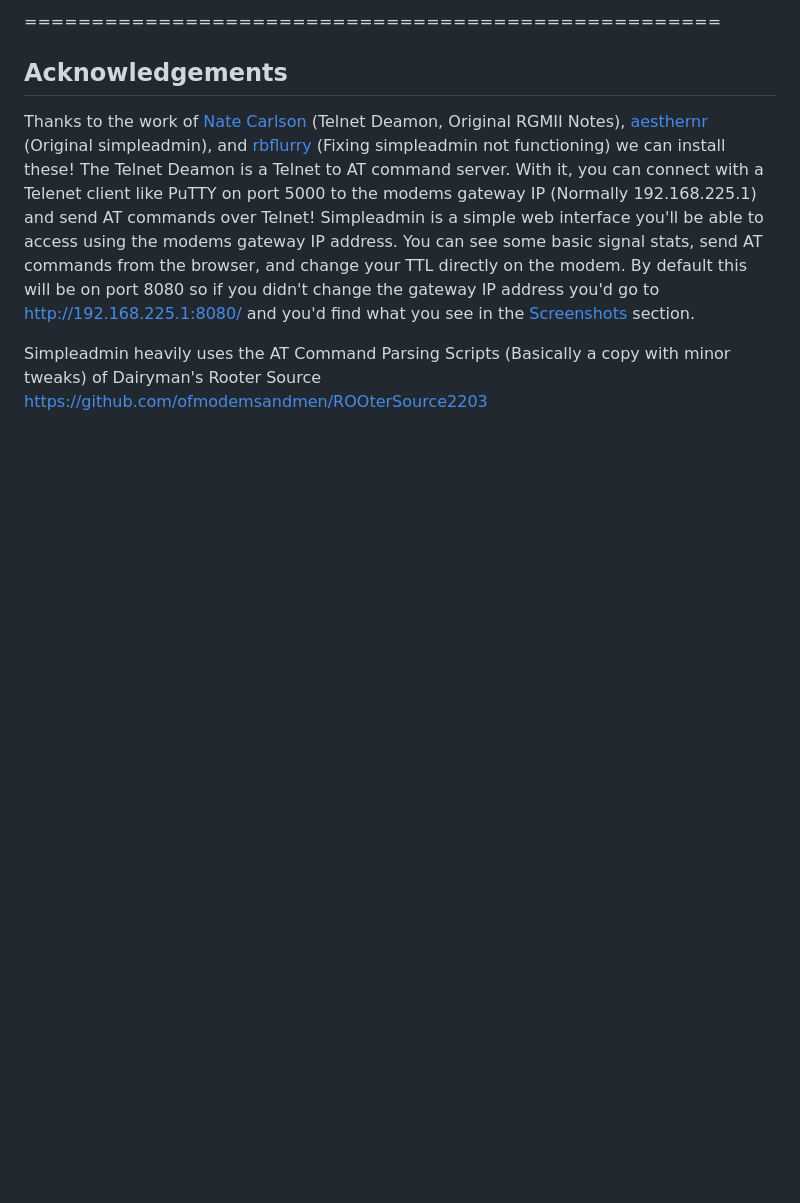
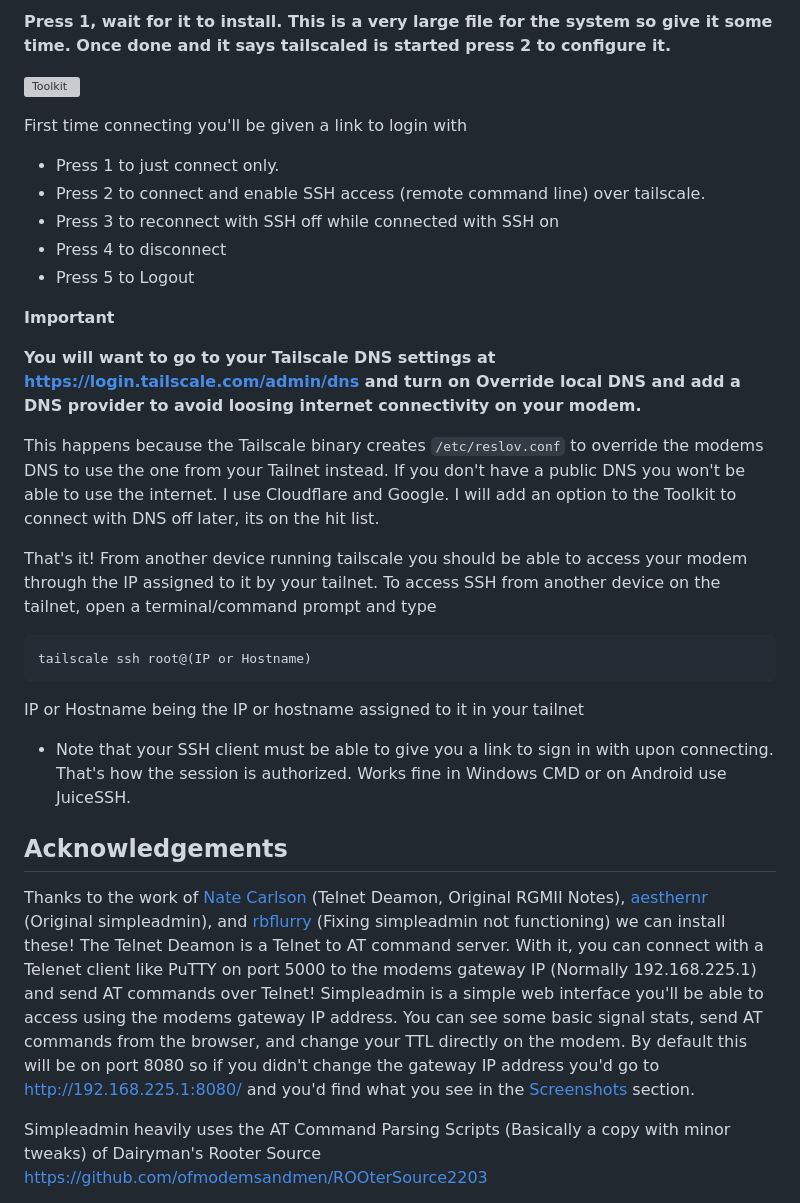
Before and after one commit to iamromulan/quectel-rgmii-toolkit, a Markdown page: README.md, the part around the change printed below. Drawn GitHub-style; blank space fills up the shorter version; grey boxes are pictures that could not be loaded.

```diff
--- a/README.md
+++ b/README.md
@@ -46,6 +38,27 @@ If you already had all your proper settings set and you just flashed the firmwar
 
-====================================================
+**Press 1, wait for it to install. This is a very large file for the system so give it some time. Once done and it says tailscaled is started press 2 to configure it.**
 
+![Toolkit](https://github.com/iamromulan/quectel-rgmii-configuration-notes/blob/main/images/tailscaleconfig.png?raw=true)
+
+First time connecting you'll be given a link to login with
+ - Press 1 to just connect only.
+ - Press 2 to connect and enable SSH access (remote command line) over tailscale.
+ - Press 3 to reconnect with SSH off while connected with SSH on
+ - Press 4 to disconnect
+ - Press 5 to Logout
+
+**Important**
+
+**You will want to go to your Tailscale DNS settings at https://login.tailscale.com/admin/dns and turn on Override local DNS and add a DNS provider to avoid loosing internet connectivity on your modem.**
+
+This happens because the Tailscale binary creates  `/etc/reslov.conf` to override the modems DNS to use the one from your Tailnet instead. If you don't have a public DNS you won't be able to use the internet. I use Cloudflare and Google. I will add an option to the Toolkit to connect with DNS off later, its on the hit list.
+
+That's it! From another device running tailscale you should be able to access your modem through the IP assigned to it by your tailnet. To access SSH from another device on the tailnet, open a terminal/command prompt and type
+
+    tailscale ssh root@(IP or Hostname)
+IP or Hostname being the IP or hostname assigned to it in your tailnet
+
+ - Note that your SSH client must be able to give you a link to sign in with upon connecting. That's how the session is authorized. Works fine in Windows CMD or on Android use JuiceSSH.
 ## Acknowledgements
 Thanks to the work of [Nate Carlson](https://github.com/natecarlson) (Telnet Deamon, Original RGMII Notes), [aesthernr](https://github.com/aesthernr) (Original simpleadmin), and [rbflurry](https://github.com/rbflurry/) (Fixing simpleadmin not functioning) we can install these! The Telnet Deamon is a Telnet to AT command server. With it, you can connect with a Telenet client like PuTTY on port 5000 to the modems gateway IP (Normally 192.168.225.1) and send AT commands over Telnet! Simpleadmin is a simple web interface you'll be able to access using the modems gateway IP address. You can see some basic signal stats, send AT commands from the browser, and change your TTL directly on the modem. By default this will be on port 8080 so if you didn't change the gateway IP address you'd go to http://192.168.225.1:8080/ and you'd find what you see in the [Screenshots](#screenshots) section.
 
```
Also changed, not shown: other parts of README.md (+18 -24 lines).
